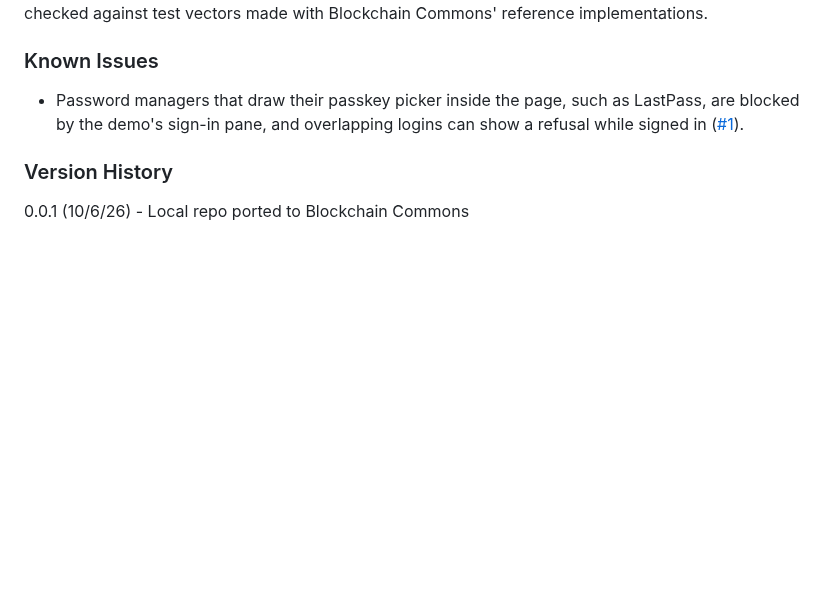
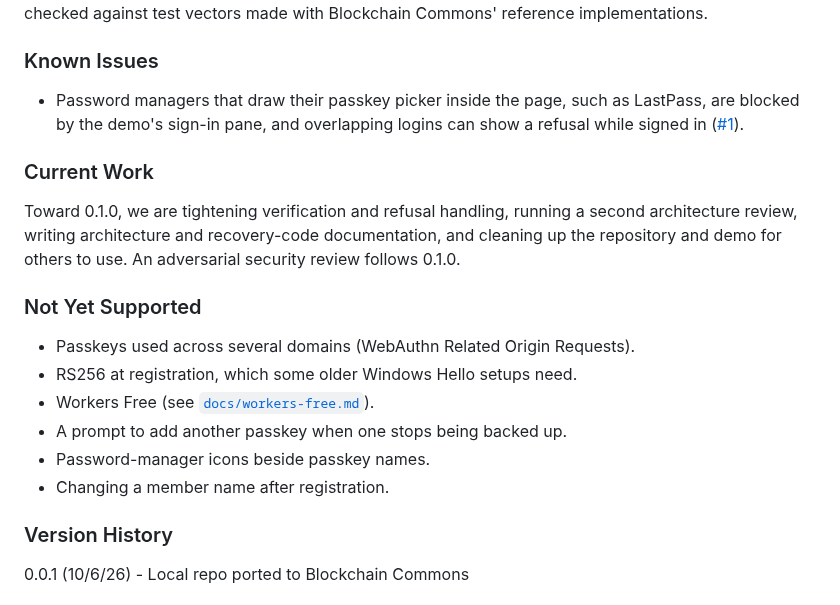
Before and after one commit to BlockchainCommons/passkey-cloudflare, a Markdown page: README.md, the part around the change. Drawn GitHub-style; blank space fills up the shorter version.

Commit message:
Say what is in progress and what is not yet supported
Adds a Current Work paragraph naming the work toward 0.1.0 in general terms, and a Not Yet Supported list of features an adopter might look for.

Signed-off-by: Christopher Allen <ChristopherA@LifeWithAlacrity.com>

```diff
--- a/README.md
+++ b/README.md
@@ -135,6 +135,19 @@ reference implementations.
 
 - Password managers that draw their passkey picker inside the page, such as LastPass, are blocked by the demo's sign-in pane, and overlapping logins can show a refusal while signed in ([#1](https://github.com/BlockchainCommons/passkey-cloudflare/issues/1)).
 
+### Current Work
+
+Toward 0.1.0, we are tightening verification and refusal handling, running a second architecture review, writing architecture and recovery-code documentation, and cleaning up the repository and demo for others to use. An adversarial security review follows 0.1.0.
+
+### Not Yet Supported
+
+- Passkeys used across several domains (WebAuthn Related Origin Requests).
+- RS256 at registration, which some older Windows Hello setups need.
+- Workers Free (see [`docs/workers-free.md`](docs/workers-free.md)).
+- A prompt to add another passkey when one stops being backed up.
+- Password-manager icons beside passkey names.
+- Changing a member name after registration.
+
 ### Version History
 
 0.0.1 (10/6/26) - Local repo ported to Blockchain Commons
```
